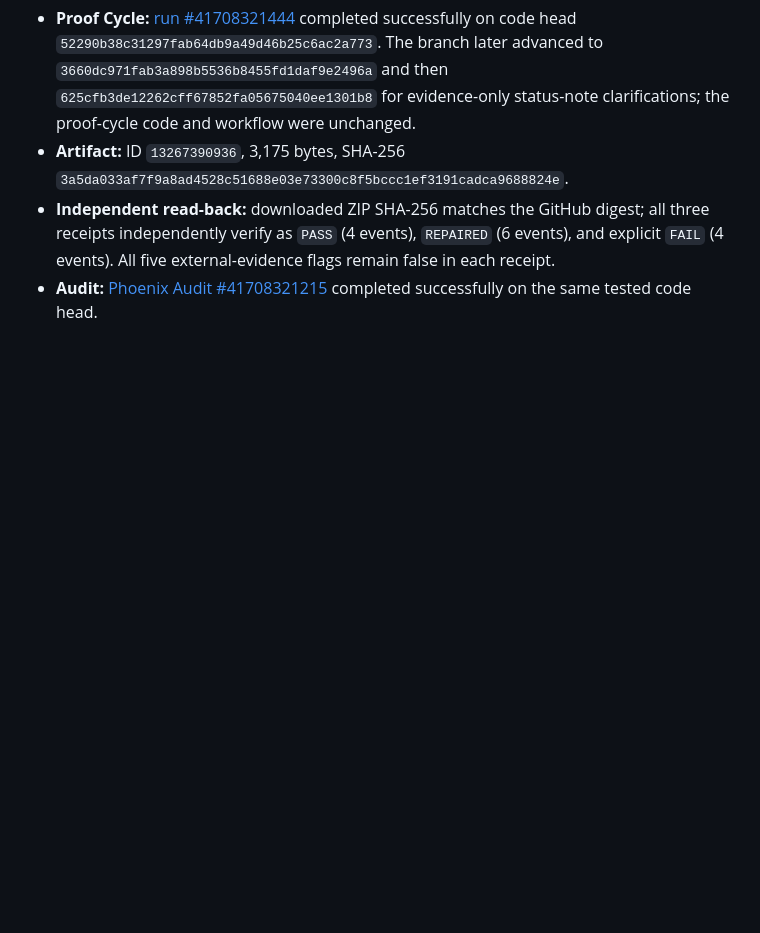
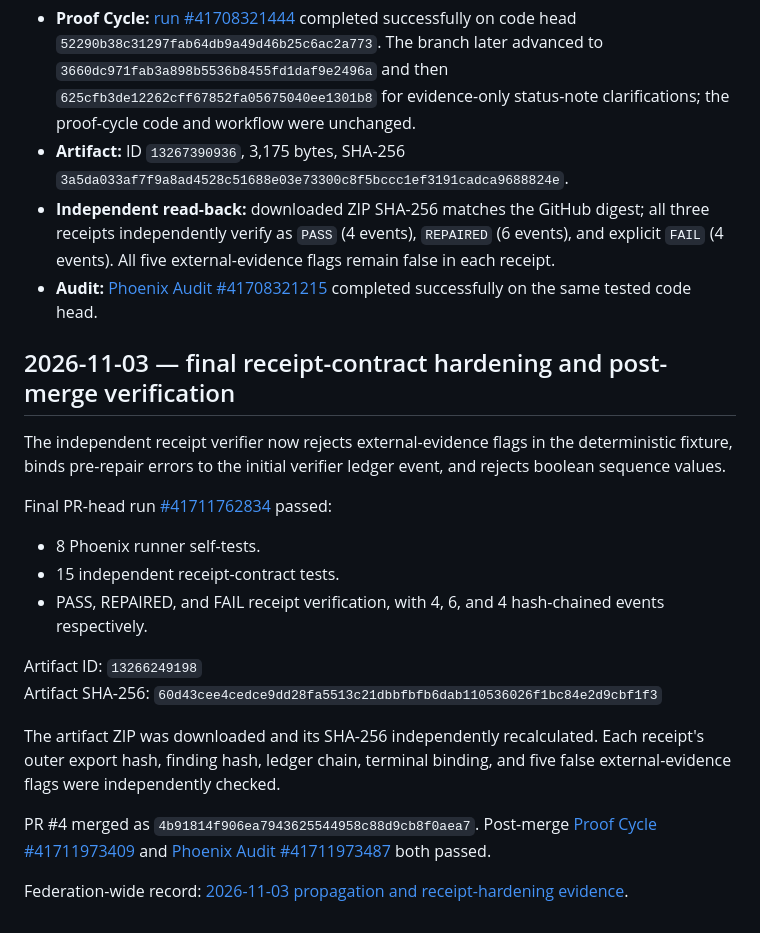
Before and after one commit to Zygros/PHOENIX-PROTOCOL-ULTIMATE, a Markdown page: CI-STATUS.md, the part around the change. GitHub-like rendering; blank space fills up the shorter version.

Commit message:
docs(phoenix): record final receipt verifier and artifact checks

```diff
--- a/CI-STATUS.md
+++ b/CI-STATUS.md
@@ -29,3 +29,21 @@ The earlier note above records a historical limitation from a prior upgrade. The
 - **Artifact:** ID `13267390936`, 3,175 bytes, SHA-256 `3a5da033af7f9a8ad4528c51688e03e73300c8f5bccc1ef3191cadca9688824e`.
 - **Independent read-back:** downloaded ZIP SHA-256 matches the GitHub digest; all three receipts independently verify as `PASS` (4 events), `REPAIRED` (6 events), and explicit `FAIL` (4 events). All five external-evidence flags remain false in each receipt.
 - **Audit:** [Phoenix Audit #41708321215](https://github.com/Zygros/PHOENIX-PROTOCOL-ULTIMATE/actions/runs/41708321215) completed successfully on the same tested code head.
+
+## 2026-11-03 — final receipt-contract hardening and post-merge verification
+
+The independent receipt verifier now rejects external-evidence flags in the deterministic fixture, binds pre-repair errors to the initial verifier ledger event, and rejects boolean sequence values.
+
+Final PR-head run [#41711762834](https://github.com/Zygros/PHOENIX-PROTOCOL-ULTIMATE/actions/runs/41711762834) passed:
+- 8 Phoenix runner self-tests.
+- 15 independent receipt-contract tests.
+- PASS, REPAIRED, and FAIL receipt verification, with 4, 6, and 4 hash-chained events respectively.
+
+Artifact ID: `13266249198`
+Artifact SHA-256: `60d43cee4cedce9dd28fa5513c21dbbfbfb6dab110536026f1bc84e2d9cbf1f3`
+
+The artifact ZIP was downloaded and its SHA-256 independently recalculated. Each receipt's outer export hash, finding hash, ledger chain, terminal binding, and five false external-evidence flags were independently checked.
+
+PR #4 merged as `4b91814f906ea7943625544958c88d9cb8f0aea7`. Post-merge [Proof Cycle #41711973409](https://github.com/Zygros/PHOENIX-PROTOCOL-ULTIMATE/actions/runs/41711973409) and [Phoenix Audit #41711973487](https://github.com/Zygros/PHOENIX-PROTOCOL-ULTIMATE/actions/runs/41711973487) both passed.
+
+Federation-wide record: [2026-11-03 propagation and receipt-hardening evidence](https://github.com/Zygros/sovereign-federation/blob/main/evidence/audits/2026-11-03-federation-propagation-and-receipt-hardening.md).
```
